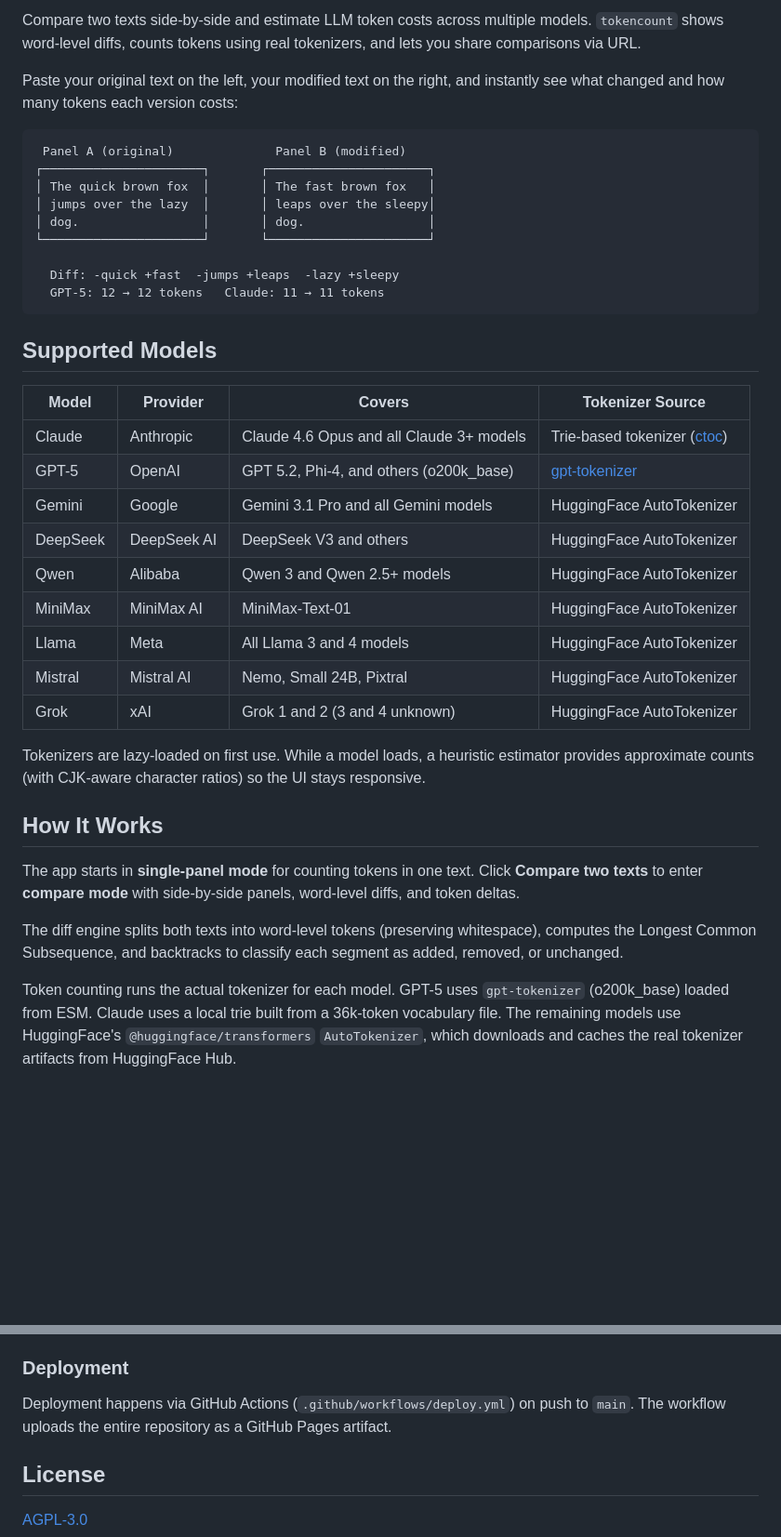
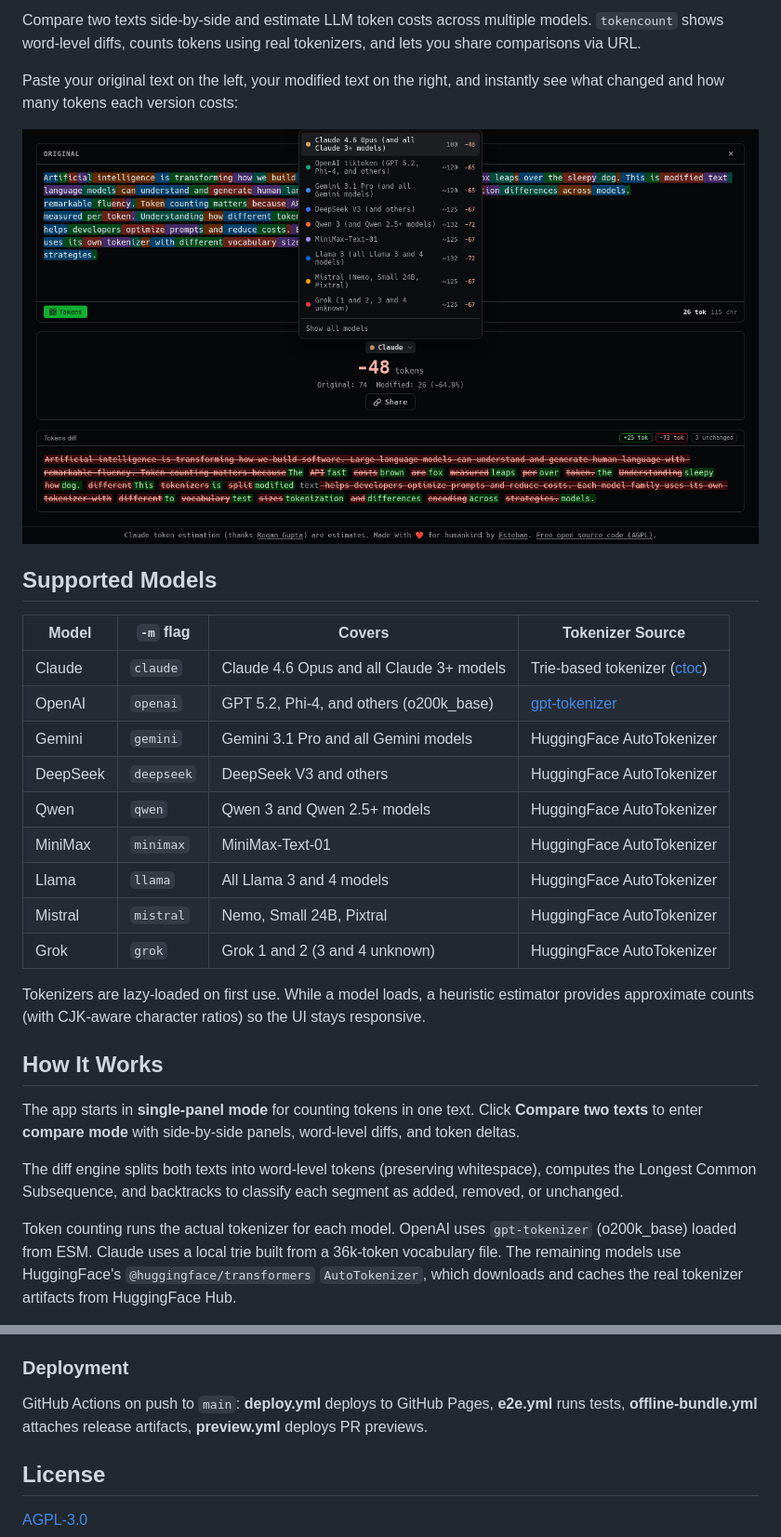
Before and after one commit to eordano/tokencount, a Markdown page: README.md, 2 parts joined by grey strips. Shown at 93% size. Rendered like a GitHub page; pictures changed too: docs/screenshot.png (added); blank space fills up the shorter version.

````diff
--- a/README.md
+++ b/README.md
@@ -11,31 +9,21 @@ tokenizers, and lets you share comparisons via URL.
 Paste your original text on the left, your modified text on the right, and
 instantly see what changed and how many tokens each version costs:
 
-```
- Panel A (original)              Panel B (modified)
-┌──────────────────────┐       ┌──────────────────────┐
-│ The quick brown fox  │       │ The fast brown fox   │
-│ jumps over the lazy  │       │ leaps over the sleepy│
-│ dog.                 │       │ dog.                 │
-└──────────────────────┘       └──────────────────────┘
-
-  Diff: -quick +fast  -jumps +leaps  -lazy +sleepy
-  GPT-5: 12 → 12 tokens   Claude: 11 → 11 tokens
-```
+![Compare mode with model dropdown, token overlay, diff summary, and word-level diff](docs/screenshot.png)
 
 ## Supported Models
 
-| Model | Provider | Covers | Tokenizer Source |
+| Model | `-m` flag | Covers | Tokenizer Source |
 |-------|----------|--------|-----------------|
-| Claude | Anthropic | Claude 4.6 Opus and all Claude 3+ models | Trie-based tokenizer ([ctoc](https://github.com/rohangpta/ctoc)) |
-| GPT-5 | OpenAI | GPT 5.2, Phi-4, and others (o200k_base) | [gpt-tokenizer](https://github.com/niieani/gpt-tokenizer) |
-| Gemini | Google | Gemini 3.1 Pro and all Gemini models | HuggingFace AutoTokenizer |
-| DeepSeek | DeepSeek AI | DeepSeek V3 and others | HuggingFace AutoTokenizer |
-| Qwen | Alibaba | Qwen 3 and Qwen 2.5+ models | HuggingFace AutoTokenizer |
-| MiniMax | MiniMax AI | MiniMax-Text-01 | HuggingFace AutoTokenizer |
-| Llama | Meta | All Llama 3 and 4 models | HuggingFace AutoTokenizer |
-| Mistral | Mistral AI | Nemo, Small 24B, Pixtral | HuggingFace AutoTokenizer |
-| Grok | xAI | Grok 1 and 2 (3 and 4 unknown) | HuggingFace AutoTokenizer |
+| Claude | `claude` | Claude 4.6 Opus and all Claude 3+ models | Trie-based tokenizer ([ctoc](https://github.com/rohangpta/ctoc)) |
+| OpenAI | `openai` | GPT 5.2, Phi-4, and others (o200k_base) | [gpt-tokenizer](https://github.com/niieani/gpt-tokenizer) |
+| Gemini | `gemini` | Gemini 3.1 Pro and all Gemini models | HuggingFace AutoTokenizer |
+| DeepSeek | `deepseek` | DeepSeek V3 and others | HuggingFace AutoTokenizer |
+| Qwen | `qwen` | Qwen 3 and Qwen 2.5+ models | HuggingFace AutoTokenizer |
+| MiniMax | `minimax` | MiniMax-Text-01 | HuggingFace AutoTokenizer |
+| Llama | `llama` | All Llama 3 and 4 models | HuggingFace AutoTokenizer |
+| Mistral | `mistral` | Nemo, Small 24B, Pixtral | HuggingFace AutoTokenizer |
+| Grok | `grok` | Grok 1 and 2 (3 and 4 unknown) | HuggingFace AutoTokenizer |
 
 Tokenizers are lazy-loaded on first use. While a model loads, a heuristic
 estimator provides approximate counts (with CJK-aware character ratios) so the
@@ -51,7 +39,7 @@ The diff engine splits both texts into word-level tokens (preserving whitespace)
 computes the Longest Common Subsequence, and backtracks to classify each segment
 as added, removed, or unchanged.
 
-Token counting runs the actual tokenizer for each model. GPT-5 uses
+Token counting runs the actual tokenizer for each model. OpenAI uses
 `gpt-tokenizer` (o200k_base) loaded from ESM. Claude uses a local trie built
 from a 36k-token vocabulary file. The remaining models use HuggingFace's
 `@huggingface/transformers` `AutoTokenizer`, which downloads and caches the real
@@ -164,8 +202,9 @@ The test server starts automatically via the Playwright config.
 
 ### Deployment
 
-Deployment happens via GitHub Actions (`.github/workflows/deploy.yml`) on push
-to `main`. The workflow uploads the entire repository as a GitHub Pages artifact.
+GitHub Actions on push to `main`: **deploy.yml** deploys to GitHub Pages,
+**e2e.yml** runs tests, **offline-bundle.yml** attaches release artifacts,
+**preview.yml** deploys PR previews.
 
 ## License
 
````
Also changed, not shown: other parts of README.md (+60 -12 lines), CLAUDE.md (+53 -62 lines).
